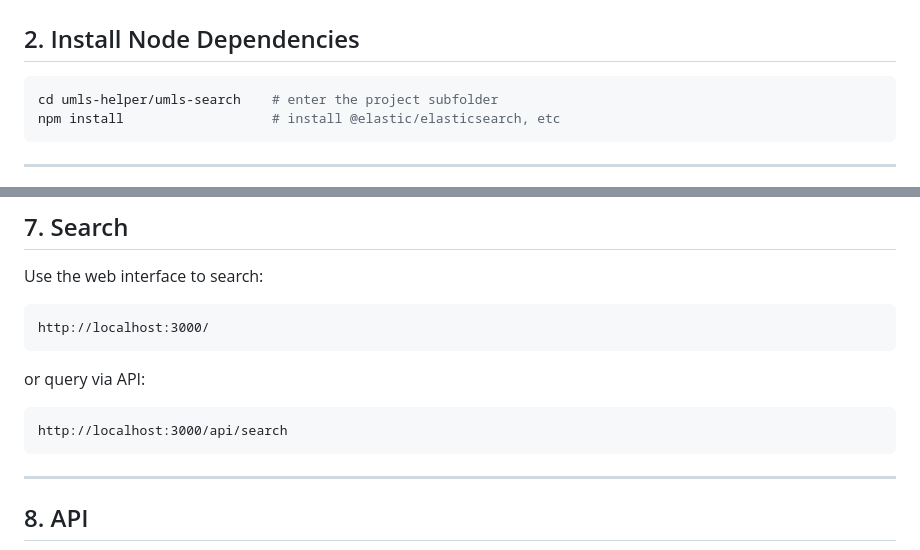
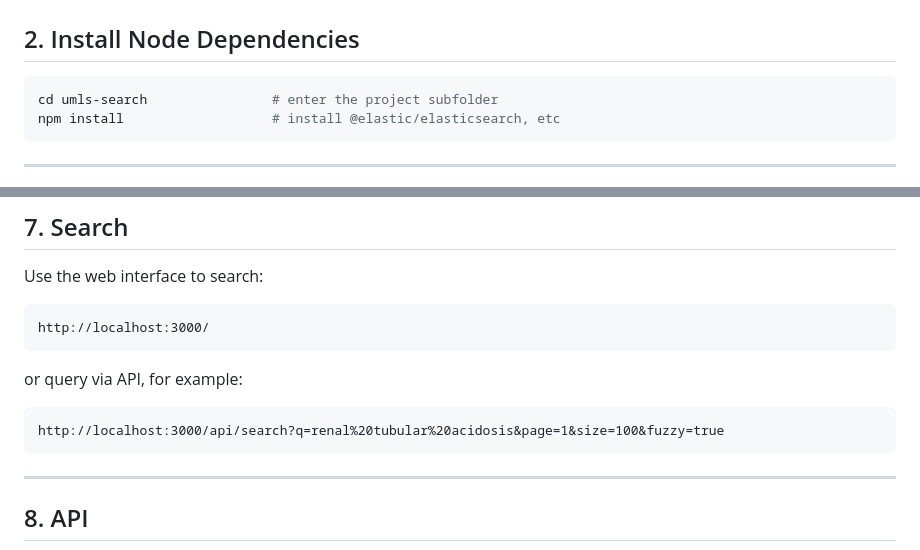
Before and after one commit to davidanderson3/umls-search, a Markdown page: README.md, 2 parts joined by grey strips. Rendered like a GitHub page.

````diff
--- a/README.md
+++ b/README.md
@@ -16,7 +16,7 @@ Make sure you have the following installed and running:
 ## 2. Install Node Dependencies
 
 ```bash
-cd umls-helper/umls-search    # enter the project subfolder
+cd umls-search                # enter the project subfolder
 npm install                   # install @elastic/elasticsearch, etc
 ```
 
@@ -72,9 +72,9 @@ Use the web interface to search:
 http://localhost:3000/
 ```
 
-or query via API:
+or query via API, for example:
 ```
-http://localhost:3000/api/search
+http://localhost:3000/api/search?q=renal%20tubular%20acidosis&page=1&size=100&fuzzy=true
 ```
 
 ---
````
